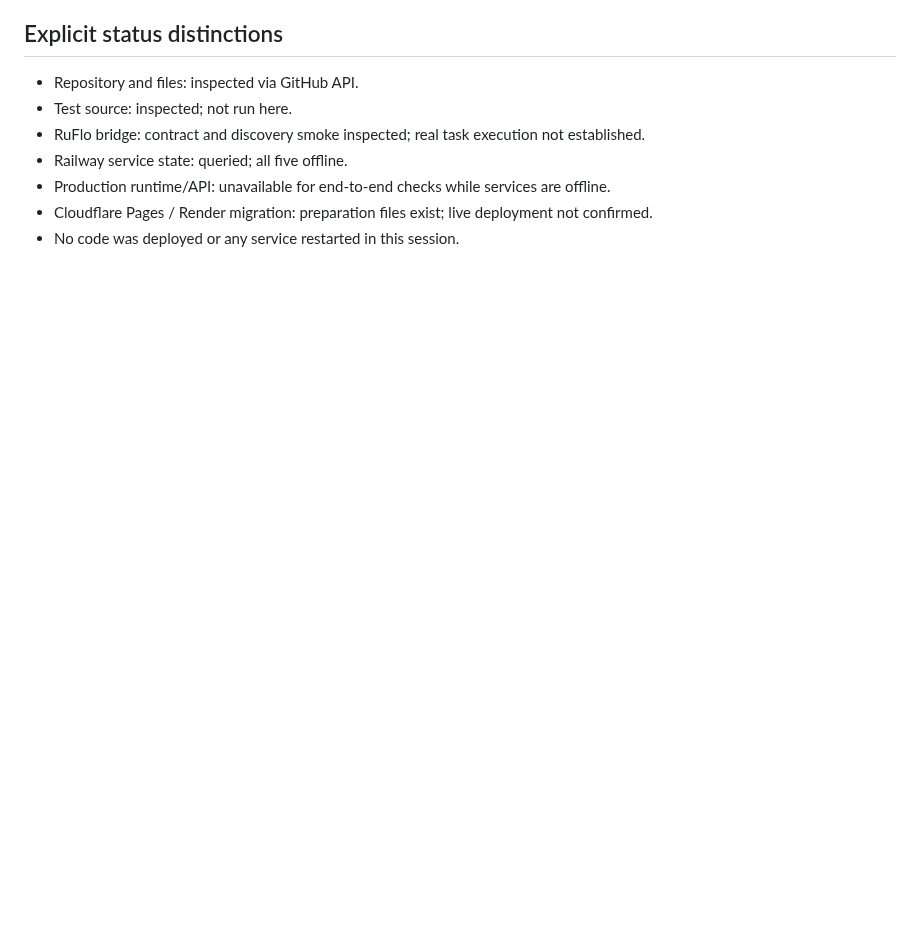
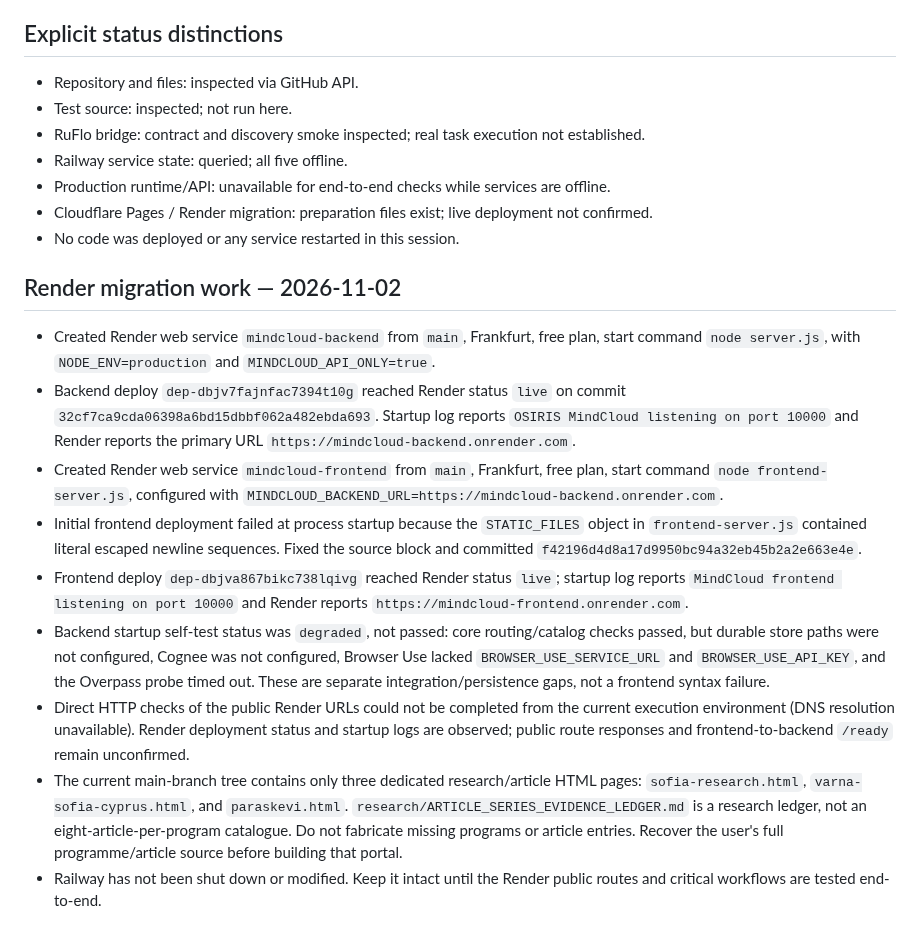
Before and after one commit to selotisk-source/Osiris-mindcloud-ui, a Markdown page: OPERATIONS_STATUS_2026-11-01.md, the part around the change. GitHub-like rendering; blank space fills up the shorter version.

Commit message:
docs: record Render migration deployment and outstanding checks

```diff
--- a/OPERATIONS_STATUS_2026-11-01.md
+++ b/OPERATIONS_STATUS_2026-11-01.md
@@ -71,3 +71,16 @@ The previous state record says the Pages project and Render service had not been
 - Production runtime/API: unavailable for end-to-end checks while services are offline.
 - Cloudflare Pages / Render migration: preparation files exist; live deployment not confirmed.
 - No code was deployed or any service restarted in this session.
+
+
+## Render migration work — 2026-11-02
+
+- Created Render web service `mindcloud-backend` from `main`, Frankfurt, free plan, start command `node server.js`, with `NODE_ENV=production` and `MINDCLOUD_API_ONLY=true`.
+- Backend deploy `dep-dbjv7fajnfac7394t10g` reached Render status `live` on commit `32cf7ca9cda06398a6bd15dbbf062a482ebda693`. Startup log reports `OSIRIS MindCloud listening on port 10000` and Render reports the primary URL `https://mindcloud-backend.onrender.com`.
+- Created Render web service `mindcloud-frontend` from `main`, Frankfurt, free plan, start command `node frontend-server.js`, configured with `MINDCLOUD_BACKEND_URL=https://mindcloud-backend.onrender.com`.
+- Initial frontend deployment failed at process startup because the `STATIC_FILES` object in `frontend-server.js` contained literal escaped newline sequences. Fixed the source block and committed `f42196d4d8a17d9950bc94a32eb45b2a2e663e4e`.
+- Frontend deploy `dep-dbjva867bikc738lqivg` reached Render status `live`; startup log reports `MindCloud frontend listening on port 10000` and Render reports `https://mindcloud-frontend.onrender.com`.
+- Backend startup self-test status was `degraded`, not passed: core routing/catalog checks passed, but durable store paths were not configured, Cognee was not configured, Browser Use lacked `BROWSER_USE_SERVICE_URL` and `BROWSER_USE_API_KEY`, and the Overpass probe timed out. These are separate integration/persistence gaps, not a frontend syntax failure.
+- Direct HTTP checks of the public Render URLs could not be completed from the current execution environment (DNS resolution unavailable). Render deployment status and startup logs are observed; public route responses and frontend-to-backend `/ready` remain unconfirmed.
+- The current main-branch tree contains only three dedicated research/article HTML pages: `sofia-research.html`, `varna-sofia-cyprus.html`, and `paraskevi.html`. `research/ARTICLE_SERIES_EVIDENCE_LEDGER.md` is a research ledger, not an eight-article-per-program catalogue. Do not fabricate missing programs or article entries. Recover the user's full programme/article source before building that portal.
+- Railway has not been shut down or modified. Keep it intact until the Render public routes and critical workflows are tested end-to-end.
```
